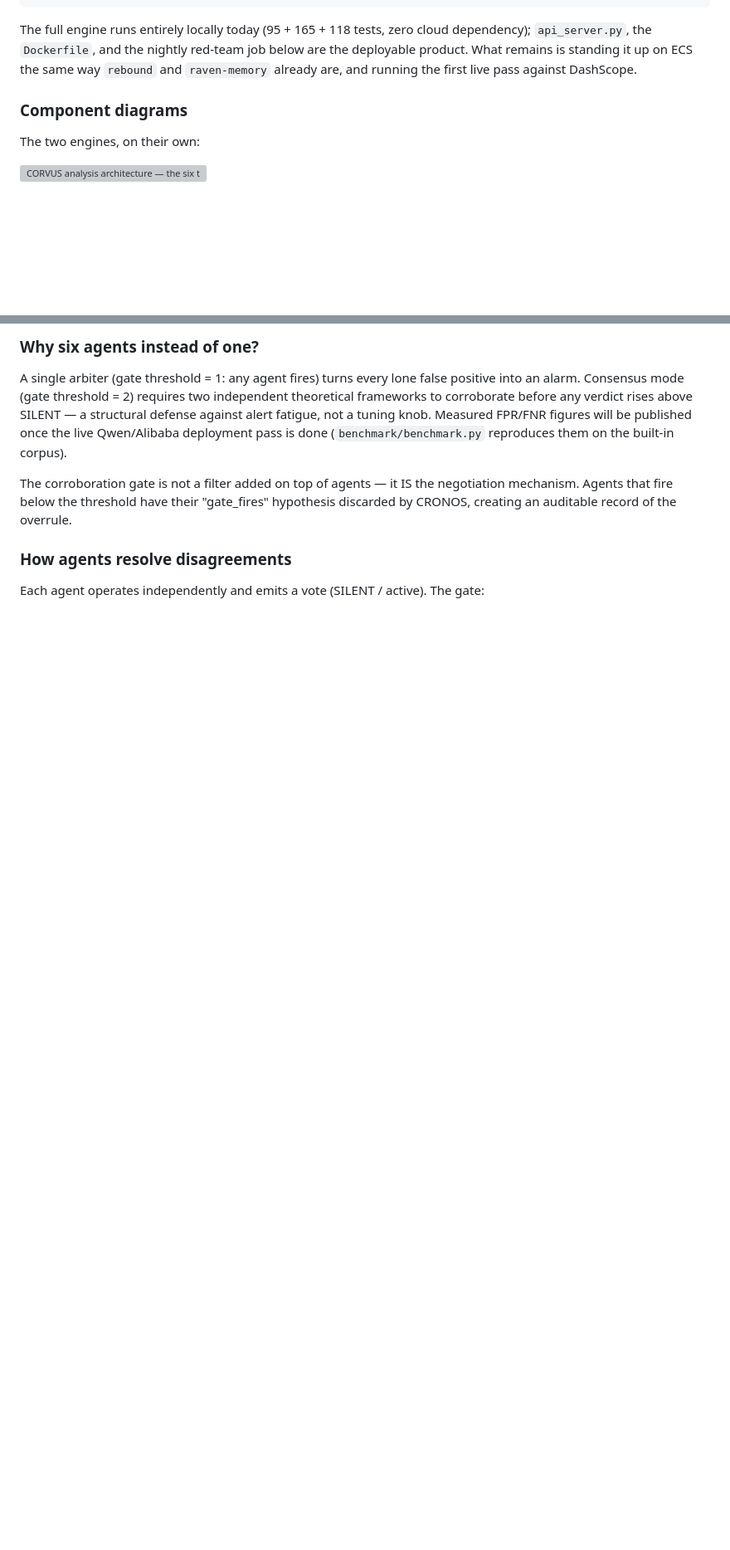
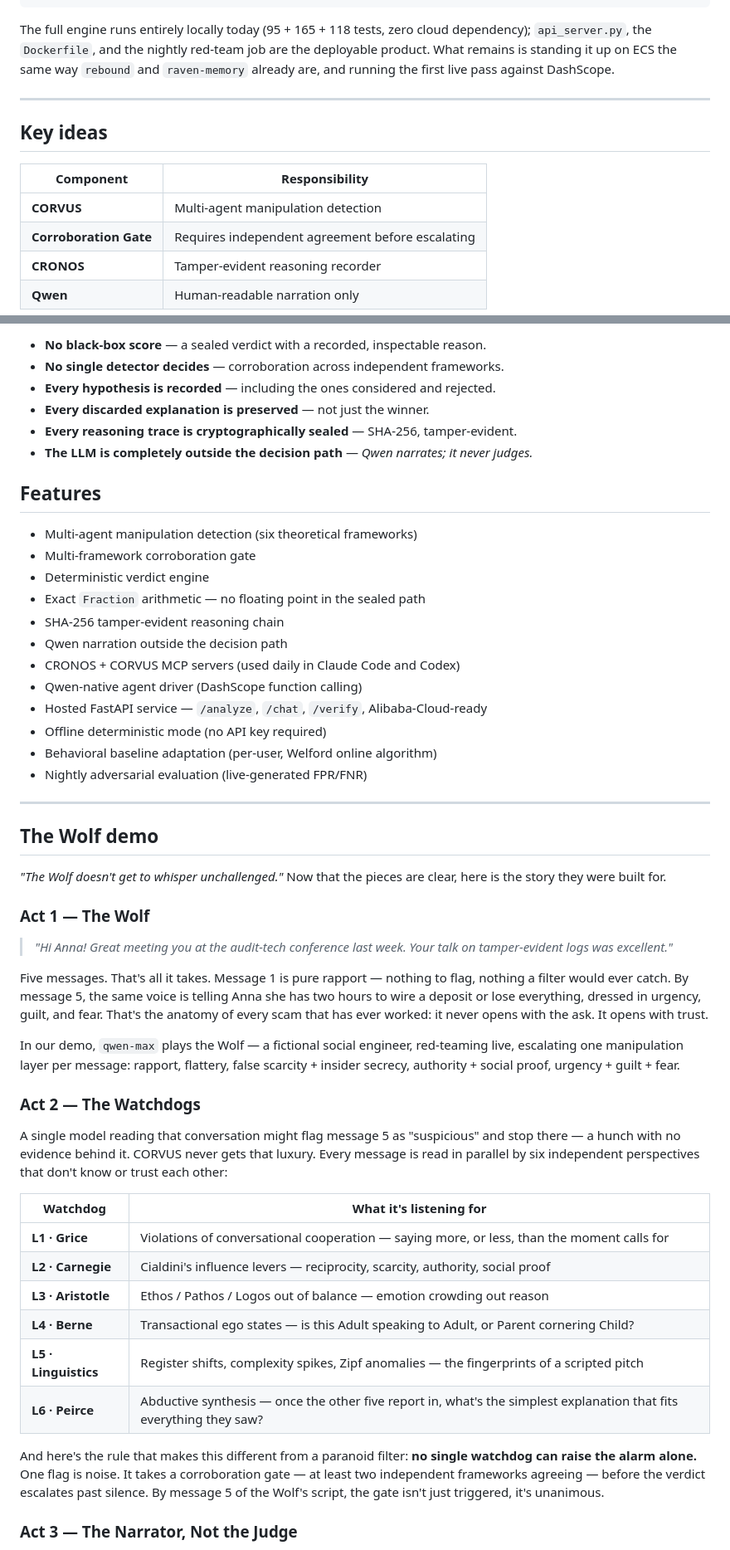
Before and after one commit to annatchijova/wolf-and-cronos, a Markdown page: README.md, 2 parts joined by grey strips. Shown at 83% size. Rendered like a GitHub page; blank space fills up the shorter version; grey boxes are pictures that could not be loaded.

````diff
--- a/README.md
+++ b/README.md
@@ -137,15 +97,16 @@ TEXT ARTIFACT
                                        DashScope API (qwen-plus / qwen-max)
 ```
 
-The full engine runs entirely locally today (95 + 165 + 118 tests, zero
-cloud dependency); `api_server.py`, the `Dockerfile`, and the nightly
-red-team job below are the deployable product. What remains is standing it
-up on ECS the same way `rebound` and `raven-memory` already are, and
-running the first live pass against DashScope.
+The full engine runs entirely locally today (95 + 165 + 118 tests, zero cloud dependency); `api_server.py`, the `Dockerfile`, and the nightly red-team job are the deployable product. What remains is standing it up on ECS the same way `rebound` and `raven-memory` already are, and running the first live pass against DashScope.
 
-### Component diagrams
+---
 
-The two engines, on their own:
+## Key ideas
 
-![CORVUS analysis architecture — the six theoretical frameworks feeding the verdict engine](visual/architecture_diagram_corvus.svg)
+| Component | Responsibility |
+|---|---|
+| **CORVUS** | Multi-agent manipulation detection |
+| **Corroboration Gate** | Requires independent agreement before escalating |
+| **CRONOS** | Tamper-evident reasoning recorder |
+| **Qwen** | Human-readable narration only |
 
@@ -153,16 +114,54 @@ The two engines, on their own:
 
-### Why six agents instead of one?
+- **No black-box score** — a sealed verdict with a recorded, inspectable reason.
+- **No single detector decides** — corroboration across independent frameworks.
+- **Every hypothesis is recorded** — including the ones considered and rejected.
+- **Every discarded explanation is preserved** — not just the winner.
+- **Every reasoning trace is cryptographically sealed** — SHA-256, tamper-evident.
+- **The LLM is completely outside the decision path** — *Qwen narrates; it never judges.*
 
-A single arbiter (gate threshold = 1: any agent fires) turns every lone
-false positive into an alarm. Consensus mode (gate threshold = 2) requires
-two independent theoretical frameworks to corroborate before any verdict
-rises above SILENT — a structural defense against alert fatigue, not a
-tuning knob. Measured FPR/FNR figures will be published once the live
-Qwen/Alibaba deployment pass is done (`benchmark/benchmark.py` reproduces
-them on the built-in corpus).
+## Features
 
-The corroboration gate is not a filter added on top of agents — it IS the negotiation mechanism. Agents that fire below the threshold have their "gate_fires" hypothesis discarded by CRONOS, creating an auditable record of the overrule.
+- Multi-agent manipulation detection (six theoretical frameworks)
+- Multi-framework corroboration gate
+- Deterministic verdict engine
+- Exact `Fraction` arithmetic — no floating point in the sealed path
+- SHA-256 tamper-evident reasoning chain
+- Qwen narration outside the decision path
+- CRONOS + CORVUS MCP servers (used daily in Claude Code and Codex)
+- Qwen-native agent driver (DashScope function calling)
+- Hosted FastAPI service — `/analyze`, `/chat`, `/verify`, Alibaba-Cloud-ready
+- Offline deterministic mode (no API key required)
+- Behavioral baseline adaptation (per-user, Welford online algorithm)
+- Nightly adversarial evaluation (live-generated FPR/FNR)
 
-### How agents resolve disagreements
+---
 
-Each agent operates independently and emits a vote (SILENT / active). The gate:
+## The Wolf demo
+
+*"The Wolf doesn't get to whisper unchallenged."* Now that the pieces are clear, here is the story they were built for.
+
+### Act 1 — The Wolf
+
+> *"Hi Anna! Great meeting you at the audit-tech conference last week. Your talk on tamper-evident logs was excellent."*
+
+Five messages. That's all it takes. Message 1 is pure rapport — nothing to flag, nothing a filter would ever catch. By message 5, the same voice is telling Anna she has two hours to wire a deposit or lose everything, dressed in urgency, guilt, and fear. That's the anatomy of every scam that has ever worked: it never opens with the ask. It opens with trust.
+
+In our demo, `qwen-max` plays the Wolf — a fictional social engineer, red-teaming live, escalating one manipulation layer per message: rapport, flattery, false scarcity + insider secrecy, authority + social proof, urgency + guilt + fear.
+
+### Act 2 — The Watchdogs
+
+A single model reading that conversation might flag message 5 as "suspicious" and stop there — a hunch with no evidence behind it. CORVUS never gets that luxury. Every message is read in parallel by six independent perspectives that don't know or trust each other:
+
+| Watchdog | What it's listening for |
+|---|---|
+| **L1 · Grice** | Violations of conversational cooperation — saying more, or less, than the moment calls for |
+| **L2 · Carnegie** | Cialdini's influence levers — reciprocity, scarcity, authority, social proof |
+| **L3 · Aristotle** | Ethos / Pathos / Logos out of balance — emotion crowding out reason |
+| **L4 · Berne** | Transactional ego states — is this Adult speaking to Adult, or Parent cornering Child? |
+| **L5 · Linguistics** | Register shifts, complexity spikes, Zipf anomalies — the fingerprints of a scripted pitch |
+| **L6 · Peirce** | Abductive synthesis — once the other five report in, what's the simplest explanation that fits everything they saw? |
+
+And here's the rule that makes this different from a paranoid filter: **no single watchdog can raise the alarm alone.** One flag is noise. It takes a corroboration gate — at least two independent frameworks agreeing — before the verdict escalates past silence. By message 5 of the Wolf's script, the gate isn't just triggered, it's unanimous.
+
+### Act 3 — The Narrator, Not the Judge
+
````
Also changed, not shown: other parts of README.md (+95 -242 lines).
